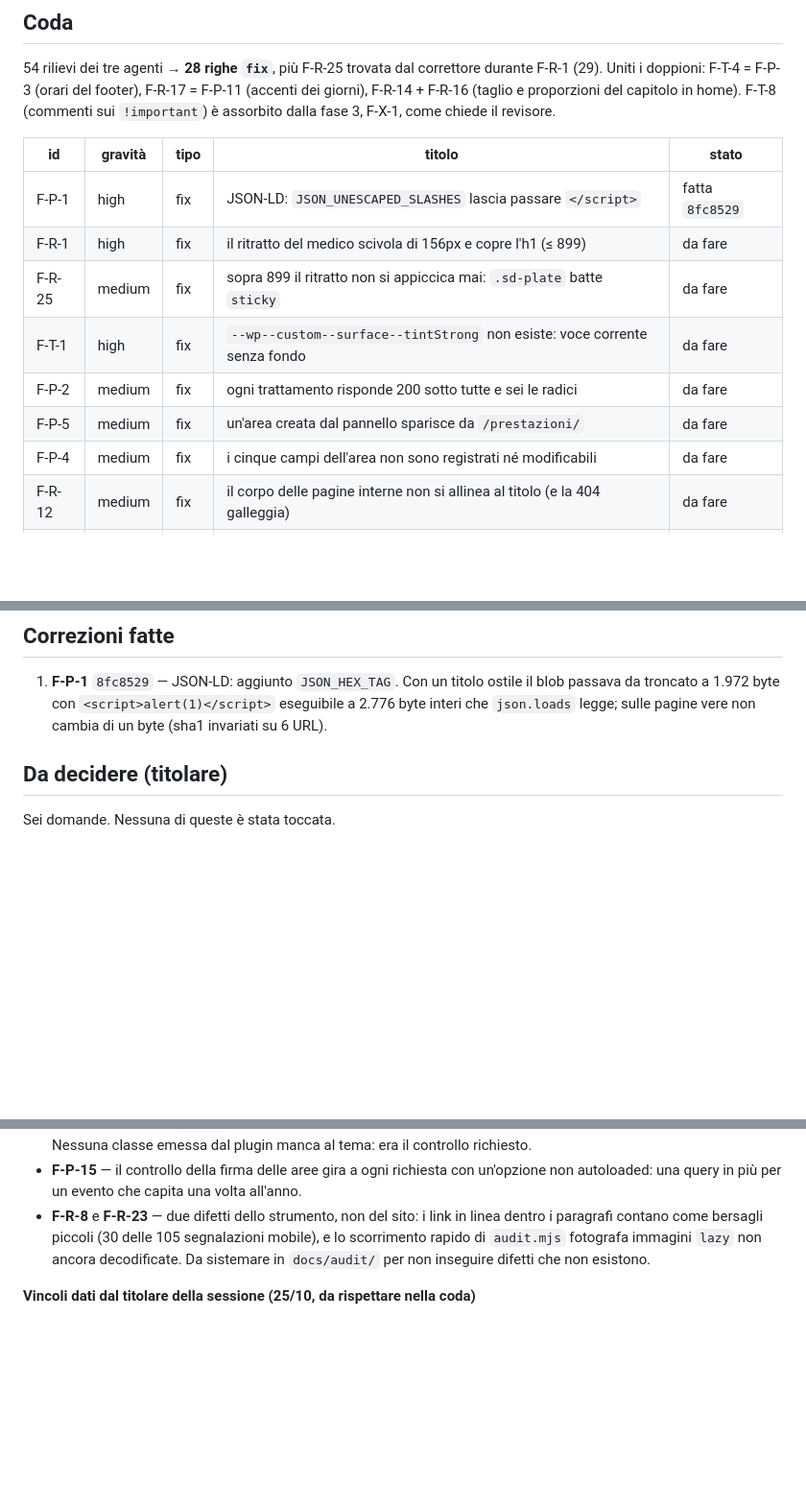
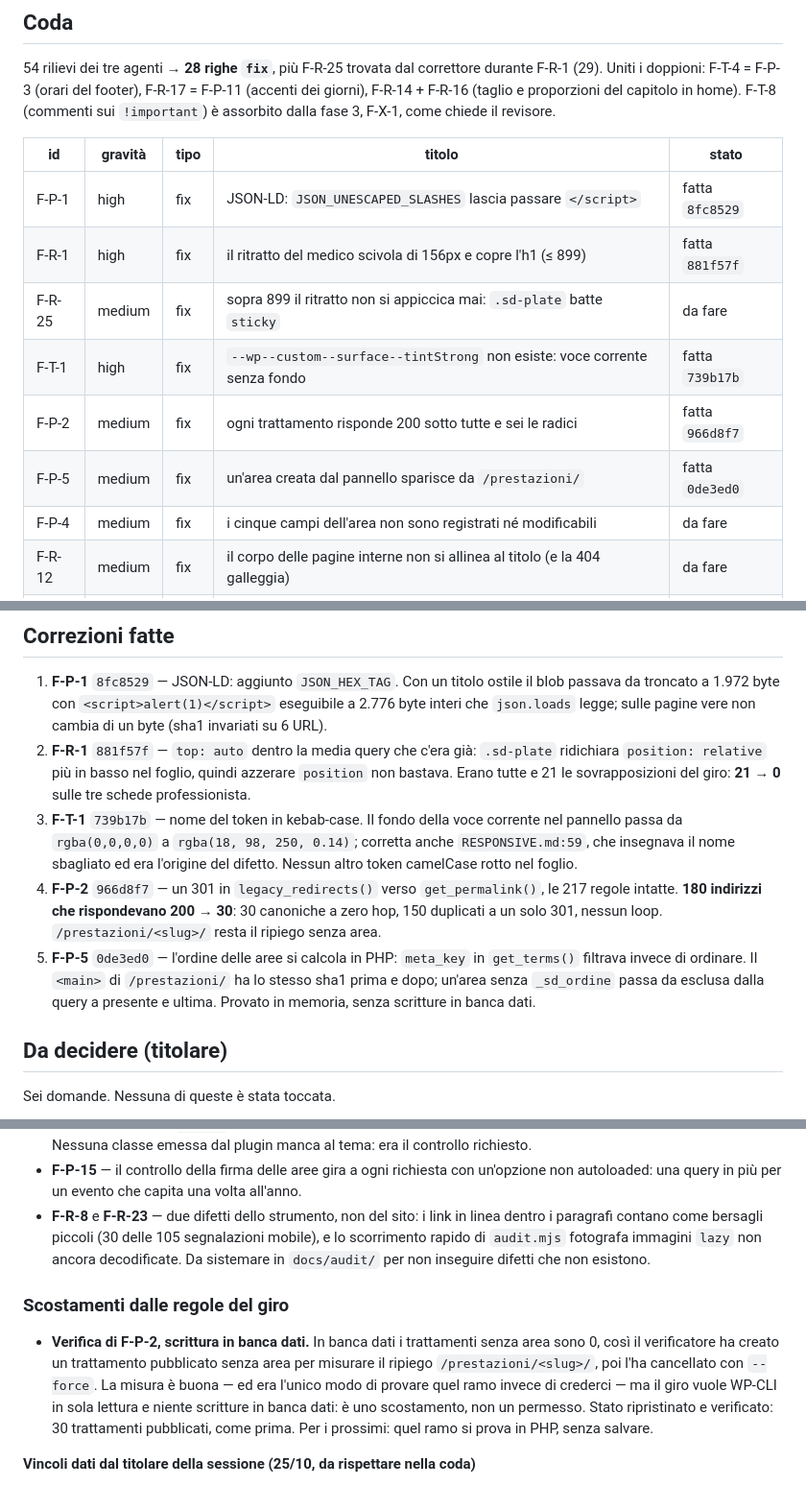
Before and after one commit to gianfranco2605/new-dambrosio, a Markdown page: docs/CONTROLLO.md, 3 parts joined by grey strips. Shown at 96% size. Drawn GitHub-style; blank space fills up the shorter version.

Commit message:
Stato: F-P-2 e F-P-5 fatte, e lo scostamento sulla banca dati
Co-Authored-By: Claude Opus 5 <noreply@anthropic.com>

```diff
--- a/docs/CONTROLLO.md
+++ b/docs/CONTROLLO.md
@@ -38,11 +38,11 @@ F-T-8 (commenti sui `!important`) è assorbito dalla fase 3, F-X-1, come chiede
 | id | gravità | tipo | titolo | stato |
 | --- | --- | --- | --- | --- |
 | F-P-1 | high | fix | JSON-LD: `JSON_UNESCAPED_SLASHES` lascia passare `</script>` | fatta `8fc8529` |
-| F-R-1 | high | fix | il ritratto del medico scivola di 156px e copre l'h1 (≤ 899) | da fare |
+| F-R-1 | high | fix | il ritratto del medico scivola di 156px e copre l'h1 (≤ 899) | fatta `881f57f` |
 | F-R-25 | medium | fix | sopra 899 il ritratto non si appiccica mai: `.sd-plate` batte `sticky` | da fare |
-| F-T-1 | high | fix | `--wp--custom--surface--tintStrong` non esiste: voce corrente senza fondo | da fare |
-| F-P-2 | medium | fix | ogni trattamento risponde 200 sotto tutte e sei le radici | da fare |
-| F-P-5 | medium | fix | un'area creata dal pannello sparisce da `/prestazioni/` | da fare |
+| F-T-1 | high | fix | `--wp--custom--surface--tintStrong` non esiste: voce corrente senza fondo | fatta `739b17b` |
+| F-P-2 | medium | fix | ogni trattamento risponde 200 sotto tutte e sei le radici | fatta `966d8f7` |
+| F-P-5 | medium | fix | un'area creata dal pannello sparisce da `/prestazioni/` | fatta `0de3ed0` |
 | F-P-4 | medium | fix | i cinque campi dell'area non sono registrati né modificabili | da fare |
 | F-R-12 | medium | fix | il corpo delle pagine interne non si allinea al titolo (e la 404 galleggia) | da fare |
 | F-R-5 | medium | fix | quattro archivi di area senza `<title>` | da fare |
@@ -72,6 +72,19 @@ F-T-8 (commenti sui `!important`) è assorbito dalla fase 3, F-X-1, come chiede
 1. **F-P-1** `8fc8529` — JSON-LD: aggiunto `JSON_HEX_TAG`. Con un titolo ostile il blob passava da
    troncato a 1.972 byte con `<script>alert(1)</script>` eseguibile a 2.776 byte interi che
    `json.loads` legge; sulle pagine vere non cambia di un byte (sha1 invariati su 6 URL).
+2. **F-R-1** `881f57f` — `top: auto` dentro la media query che c'era già: `.sd-plate` ridichiara
+   `position: relative` più in basso nel foglio, quindi azzerare `position` non bastava. Erano tutte
+   e 21 le sovrapposizioni del giro: **21 → 0** sulle tre schede professionista.
+3. **F-T-1** `739b17b` — nome del token in kebab-case. Il fondo della voce corrente nel pannello passa da
+   `rgba(0,0,0,0)` a `rgba(18, 98, 250, 0.14)`; corretta anche `RESPONSIVE.md:59`, che insegnava il
+   nome sbagliato ed era l'origine del difetto. Nessun altro token camelCase rotto nel foglio.
+4. **F-P-2** `966d8f7` — un 301 in `legacy_redirects()` verso `get_permalink()`, le 217 regole
+   intatte. **180 indirizzi che rispondevano 200 → 30**: 30 canoniche a zero hop, 150 duplicati a un
+   solo 301, nessun loop. `/prestazioni/<slug>/` resta il ripiego senza area.
+5. **F-P-5** `0de3ed0` — l'ordine delle aree si calcola in PHP: `meta_key` in `get_terms()` filtrava
+   invece di ordinare. Il `<main>` di `/prestazioni/` ha lo stesso sha1 prima e dopo; un'area senza
+   `_sd_ordine` passa da esclusa dalla query a presente e ultima. Provato in memoria, senza
+   scritture in banca dati.
 
 ## Da decidere (titolare)
 
@@ -157,6 +170,15 @@ e `/contatti/` a 1440.
   di `audit.mjs` fotografa immagini `lazy` non ancora decodificate. Da sistemare in `docs/audit/` per
   non inseguire difetti che non esistono.
 
+### Scostamenti dalle regole del giro
+
+- **Verifica di F-P-2, scrittura in banca dati.** In banca dati i trattamenti senza area sono 0, così
+  il verificatore ha creato un trattamento pubblicato senza area per misurare il ripiego
+  `/prestazioni/<slug>/`, poi l'ha cancellato con `--force`. La misura è buona — ed era l'unico modo
+  di provare quel ramo invece di crederci — ma il giro vuole WP-CLI in sola lettura e niente
+  scritture in banca dati: è uno scostamento, non un permesso. Stato ripristinato e verificato:
+  30 trattamenti pubblicati, come prima. Per i prossimi: quel ramo si prova in PHP, senza salvare.
+
 **Vincoli dati dal titolare della sessione (25/10, da rispettare nella coda)**
 
 - **F-T-6 — la barra `.sd-mobile-cta` non si cancella.** È `tipo: titolare`: la barra è spenta in
```
